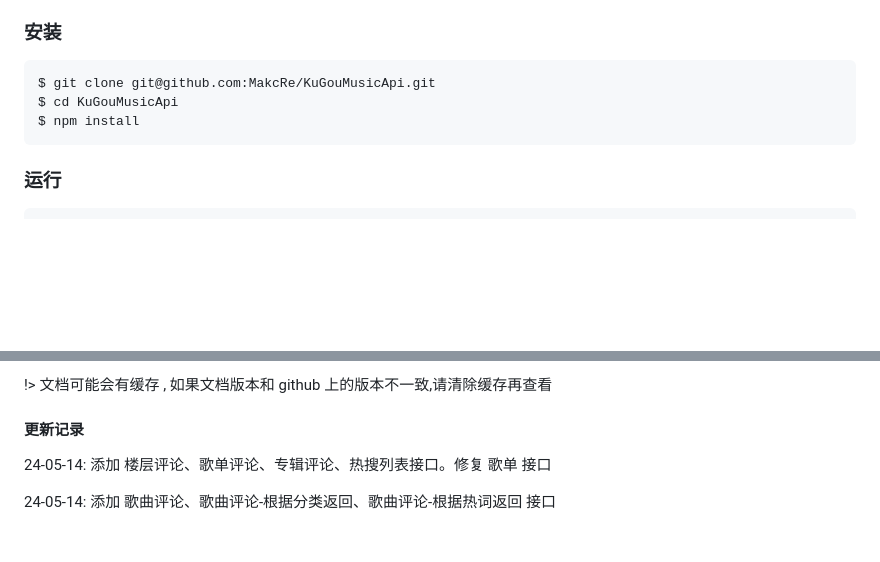
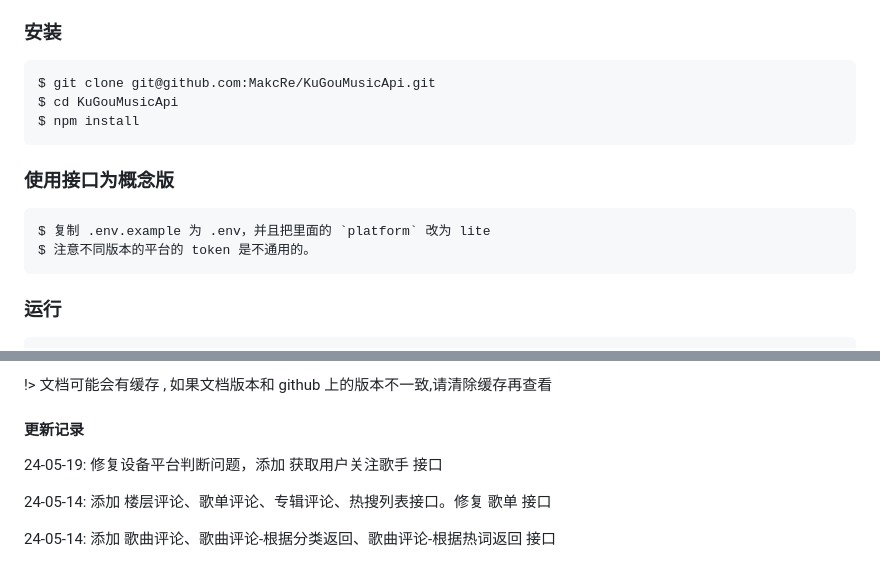
Before and after one commit to MakcRe/KuGouMusicApi, a Markdown page: docs/README.md, 2 parts joined by grey strips. Rendered like a GitHub page; blank space fills up the shorter version.

````diff
--- a/docs/README.md
+++ b/docs/README.md
@@ -99,6 +99,13 @@ $ cd KuGouMusicApi
 $ npm install
 ```
 
+### 使用接口为概念版
+
+```
+$ 复制 .env.example 为 .env，并且把里面的 `platform` 改为 lite
+$ 注意不同版本的平台的 token 是不通用的。
+```
+
 ### 运行
 
 ```shell
@@ -190,6 +197,8 @@ $ set HOST=127.0.0.1 && npm run dev
 
 #### 更新记录
 
+24-05-19: 修复设备平台判断问题，添加 获取用户关注歌手 接口
+
 24-05-14: 添加 楼层评论、歌单评论、专辑评论、热搜列表接口。修复 歌单 接口
 
 24-05-14: 添加 歌曲评论、歌曲评论-根据分类返回、歌曲评论-根据热词返回 接口
````
Also changed, not shown: other parts of docs/README.md (+1 -1 lines), README.md (+8 -15 lines).
